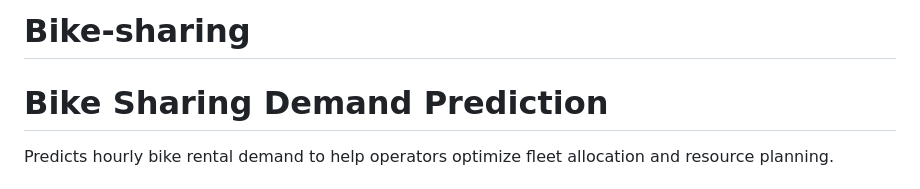
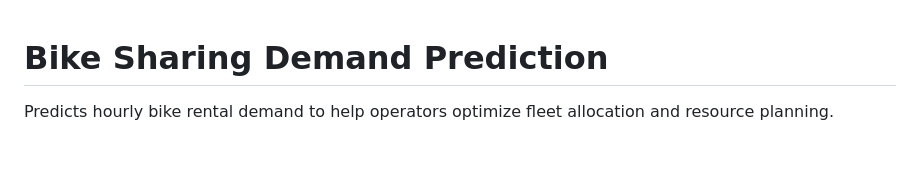
Before and after one commit to gitadminken/Bike-sharing, a Markdown page: README.md, the part around one of its changes. GitHub-like rendering; blank space fills up the shorter version.

```diff
--- a/README.md
+++ b/README.md
@@ -1,5 +1,3 @@
-# Bike-sharing
-
 # Bike Sharing Demand Prediction
 
 Predicts hourly bike rental demand to help operators optimize fleet allocation and resource planning.
```
Also changed, not shown: other parts of README.md (+1 -1 lines).
